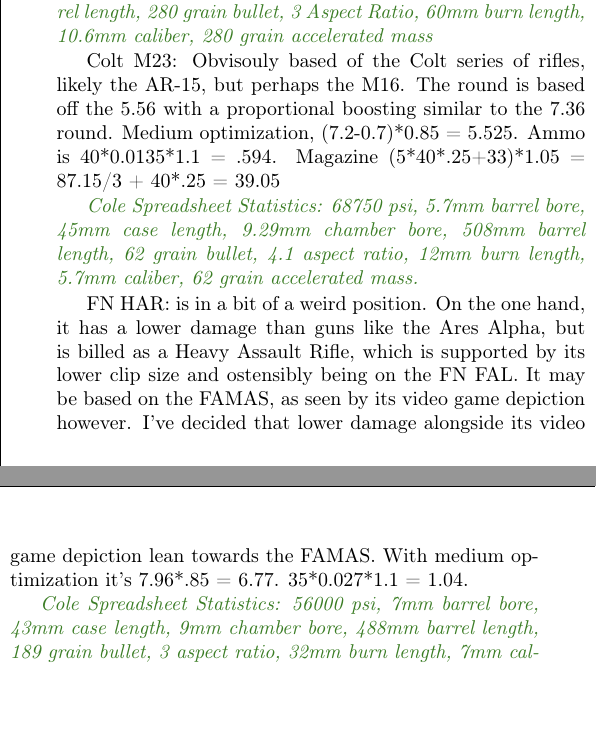
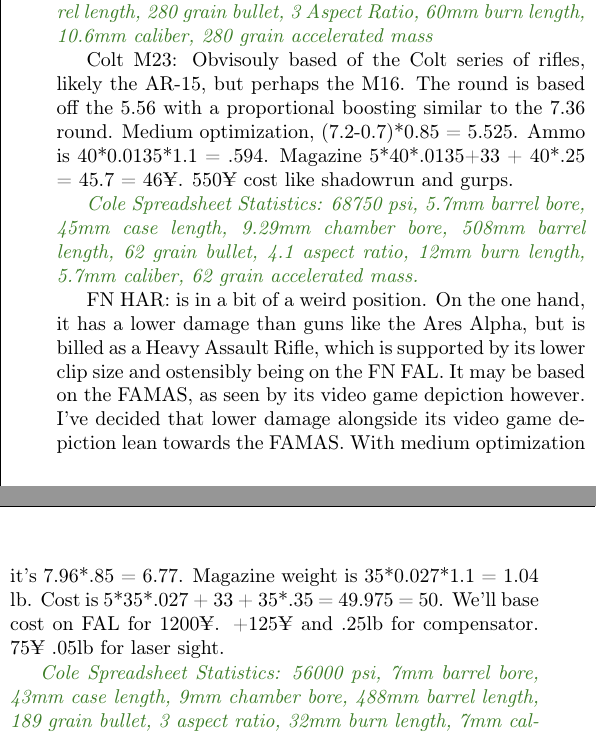
Before and after one commit to ingeanus/GURPS_Shadowrun_LaTEX, a LaTeX document (main.tex, which reads behind_the_screen.tex): two parts of the columns of page 155 of 158, joined at a grey line, cut so that both start at the same text, the shorter picture padded with empty space. Compiled offline with pdfLaTeX.

Commit message:
Finished FN HAR

```diff
--- a/behind_the_screen.tex
+++ b/behind_the_screen.tex
@@ -768,11 +768,11 @@
 
 	\textit{\textcolor{OliveGreen}{Cole Spreadsheet Statistics: 35000 psi, 10.6mm barrel bore, 72.4mm case length, 10.6mm chamber bore, 400mm barrel length, 280 grain bullet, 3 Aspect Ratio, 60mm burn length, 10.6mm caliber, 280 grain accelerated mass}}
 
-	Colt M23: Obvisouly based of the Colt series of rifles, likely the AR-15, but perhaps the M16. The round is based off the 5.56 with a proportional boosting similar to the 7.36 round. Medium optimization, (7.2-0.7)*0.85 = 5.525. Ammo is 40*0.0135*1.1 = .594. Magazine (5*40*.25+33)*1.05 = 87.15/3 + 40*.25 = 39.05
+	Colt M23: Obvisouly based of the Colt series of rifles, likely the AR-15, but perhaps the M16. The round is based off the 5.56 with a proportional boosting similar to the 7.36 round. Medium optimization, (7.2-0.7)*0.85 = 5.525. Ammo is 40*0.0135*1.1 = .594. Magazine 5*40*.0135+33 + 40*.25 = 45.7 = 46¥. 550¥ cost like shadowrun and gurps.
 
 	\textit{\textcolor{OliveGreen}{Cole Spreadsheet Statistics: 68750 psi, 5.7mm barrel bore, 45mm case length, 9.29mm chamber bore, 508mm barrel length, 62 grain bullet, 4.1 aspect ratio, 12mm burn length, 5.7mm caliber, 62 grain accelerated mass.}}
 
-	FN HAR: is in a bit of a weird position. On the one hand, it has a lower damage than guns like the Ares Alpha, but is billed as a Heavy Assault Rifle, which is supported by its lower clip size and ostensibly being on the FN FAL. It may be based on the FAMAS, as seen by its video game depiction however. I've decided that lower damage alongside its video game depiction lean towards the FAMAS. With medium optimization it's 7.96*.85 = 6.77. 35*0.027*1.1 = 1.04.
+	FN HAR: is in a bit of a weird position. On the one hand, it has a lower damage than guns like the Ares Alpha, but is billed as a Heavy Assault Rifle, which is supported by its lower clip size and ostensibly being on the FN FAL. It may be based on the FAMAS, as seen by its video game depiction however. I've decided that lower damage alongside its video game depiction lean towards the FAMAS. With medium optimization it's 7.96*.85 = 6.77.  Magazine weight is  35*0.027*1.1 = 1.04 lb. Cost is 5*35*.027 + 33 + 35*.35 = 49.975 = 50. We'll base cost on FAL for 1200¥. +125¥ and .25lb for compensator. 75¥ .05lb for laser sight.
 
 	\textit{\textcolor{OliveGreen}{Cole Spreadsheet Statistics:  56000 psi, 7mm barrel bore, 43mm case length, 9mm chamber bore, 488mm barrel length, 189 grain bullet, 3 aspect ratio, 32mm burn length, 7mm caliber, 189 accelerated mass.}}
 
```
Also changed, not shown: equipment.tex (+2 -2 lines).
